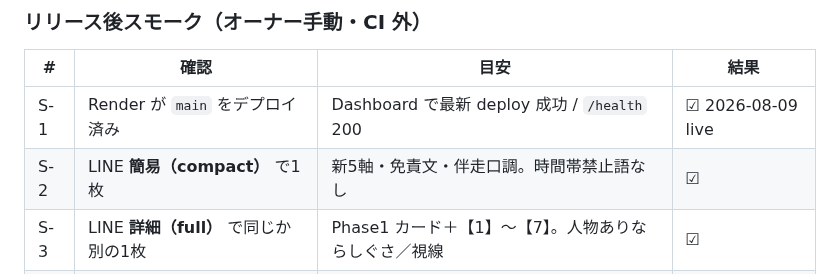
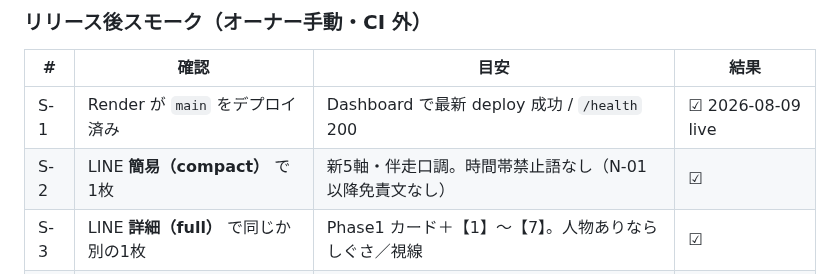
Before and after one commit to nktn-arch01/photo-critique-bot, a Markdown page: docs/PHASE_A_CHECKLIST.md, the part around the change. Drawn GitHub-style.

Commit message:
docs: note smoke S-2 no longer expects disclaimer after N-01
Co-authored-by: nktn-arch01 <nktn-arch01@users.noreply.github.com>

```diff
--- a/docs/PHASE_A_CHECKLIST.md
+++ b/docs/PHASE_A_CHECKLIST.md
@@ -132,7 +132,7 @@
 | # | 確認 | 目安 | 結果 |
 |---|------|------|------|
 | S-1 | Render が `main` をデプロイ済み | Dashboard で最新 deploy 成功 / `/health` 200 | ☑ 2026-08-09 live |
-| S-2 | LINE **簡易（compact）** で1枚 | 新5軸・免責文・伴走口調。時間帯禁止語なし | ☑ |
+| S-2 | LINE **簡易（compact）** で1枚 | 新5軸・伴走口調。時間帯禁止語なし（N-01 以降免責文なし） | ☑ |
 | S-3 | LINE **詳細（full）** で同じか別の1枚 | Phase1 カード＋【1】〜【7】。人物ありならしぐさ／視線 | ☑ |
 | S-4 | （任意）Desktop GUI で1枚 | カード PNG・ログが従来どおり出る | ☑ |
 
```
